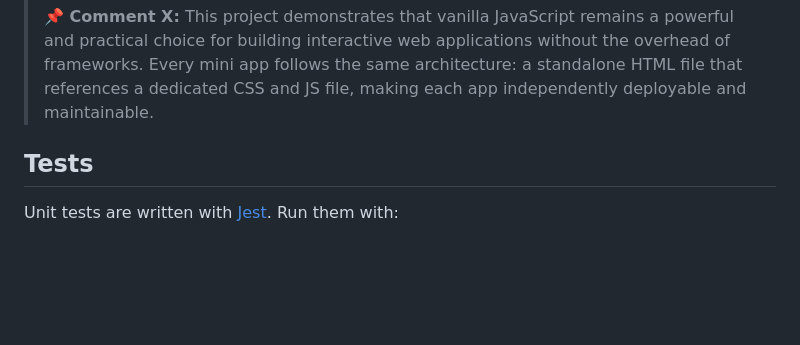
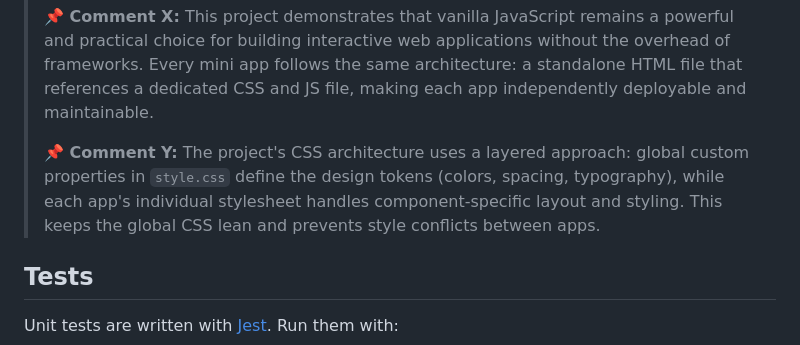
Before and after one commit to Craftguy-Billies/search, a Markdown page: README.md, the part around the change. Rendered like a GitHub page; blank space fills up the shorter version.

Commit message:
Add Comment Y to README about CSS architecture

```diff
--- a/README.md
+++ b/README.md
@@ -83,6 +83,8 @@ Then open `http://localhost:8080` in your browser.
 > **📌 Comment C:** The JavaScript for each app is kept in separate files (`calculator.js`, `todo.js`, `pomodoro.js`, `script.js`) to maintain clear separation of concerns. Shared utility logic lives in `js/app.js`, which is tested independently with Jest.
 >
 > **📌 Comment X:** This project demonstrates that vanilla JavaScript remains a powerful and practical choice for building interactive web applications without the overhead of frameworks. Every mini app follows the same architecture: a standalone HTML file that references a dedicated CSS and JS file, making each app independently deployable and maintainable.
+>
+> **📌 Comment Y:** The project's CSS architecture uses a layered approach: global custom properties in `style.css` define the design tokens (colors, spacing, typography), while each app's individual stylesheet handles component-specific layout and styling. This keeps the global CSS lean and prevents style conflicts between apps.
 
 ## Tests
 
```
